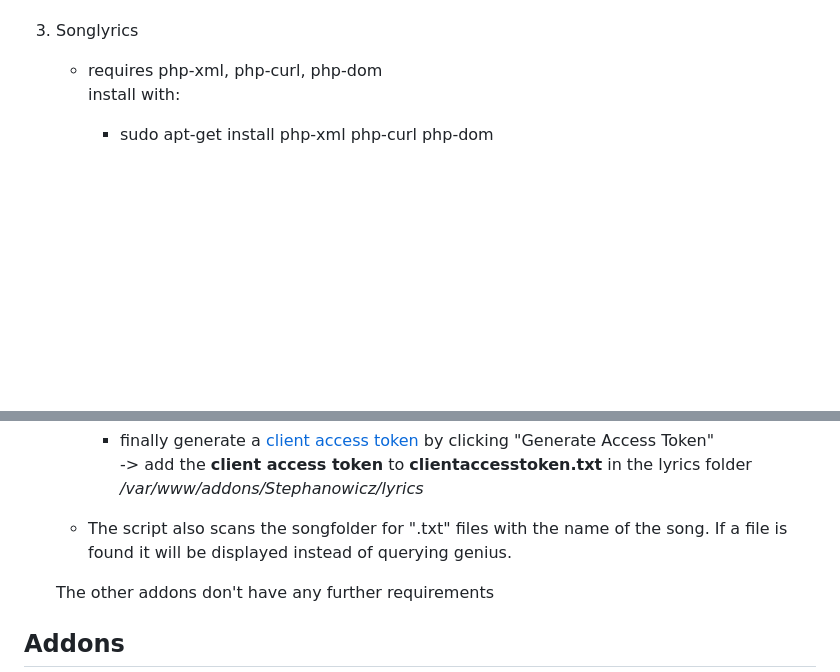
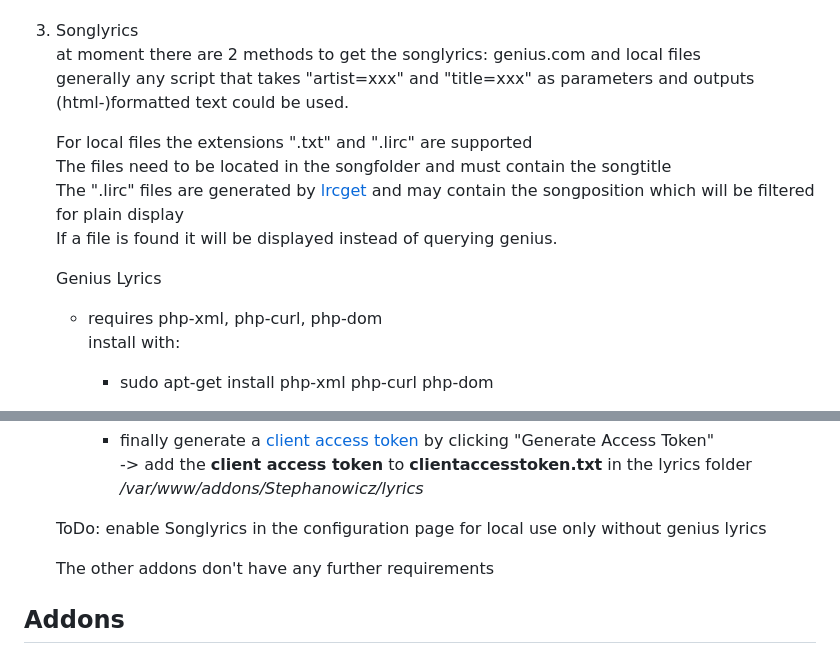
Before and after one commit to Stephanowicz/moOde-audioplayer-addons, a Markdown page: README.md, 2 parts joined by grey strips. GitHub-like rendering; blank space fills up the shorter version.

```diff
--- a/README.md
+++ b/README.md
@@ -68,6 +68,15 @@ after this add `<script src="addons/addons.js?t=1729607710734" defer></script>`
       		-> sudo chmod 755 /usr/local/bin/youtube-dl
 
 4. Songlyrics
+	at moment there are 2 methods to get the songlyrics: genius.com and local files
+ 	generally any script that takes "artist=xxx" and "title=xxx" as parameters and outputs (html-)formatted text could be used.
+
+ 	For local files the extensions ".txt" and ".lirc" are supported
+	The files need to be located in the songfolder and must contain the songtitle
+	The ".lirc" files are generated by [lrcget](https://github.com/tranxuanthang/lrcget/tree/main) and may contain the songposition which will be filtered for plain display
+	If a file is found it will be displayed instead of querying genius.
+
+	Genius Lyrics
 	- requires php-xml, php-curl, php-dom
 	  install with:
 		- sudo apt-get install php-xml php-curl php-dom
@@ -79,7 +88,7 @@ after this add `<script src="addons/addons.js?t=1729607710734" defer></script>`
 		- finally generate a [client access token](https://genius.com/api-clients) by clicking "Generate Access Token"
 	 	-> add the **client access token** to **clientaccesstoken.txt** in the lyrics folder */var/www/addons/Stephanowicz/lyrics*
 
- 	- The script also scans the songfolder for ".txt" files with the name of the song. If a file is found it will be displayed instead of querying genius.
+	ToDo: enable Songlyrics in the configuration page for local use only without genius lyrics
 
 	The other addons don't have any further requirements
 
```
